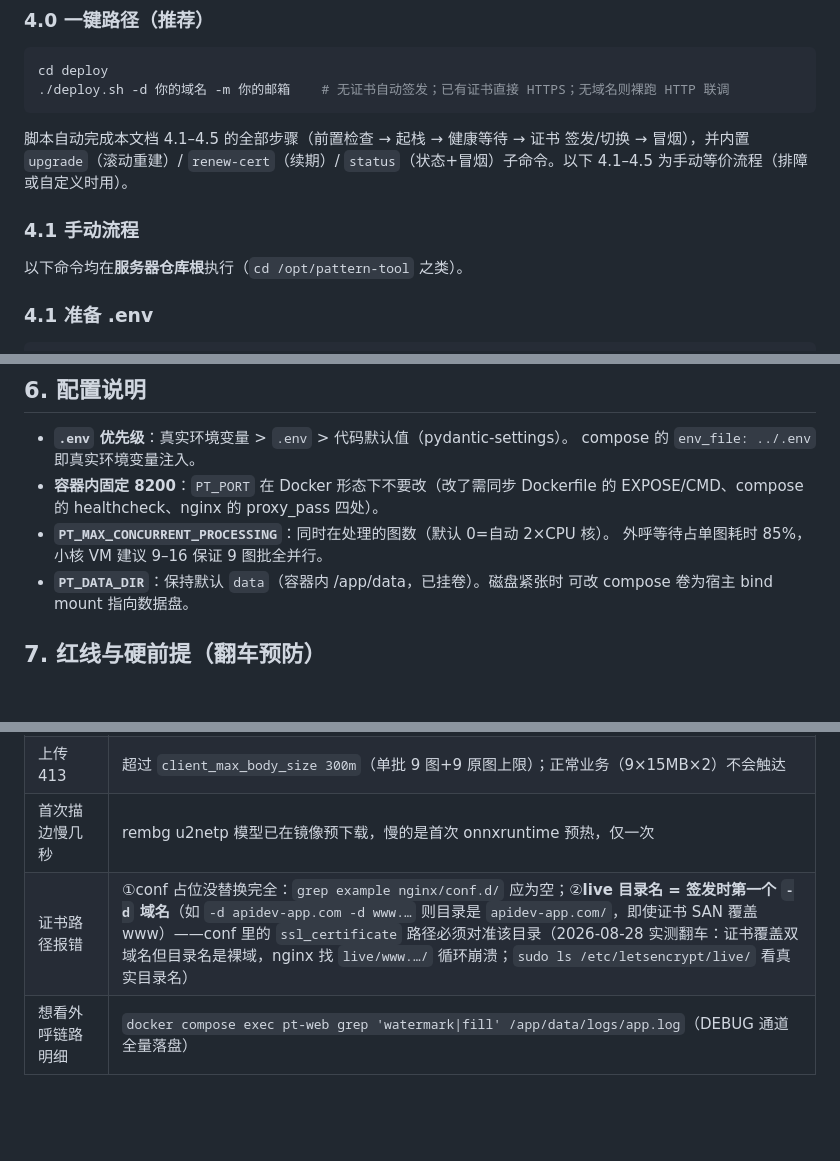
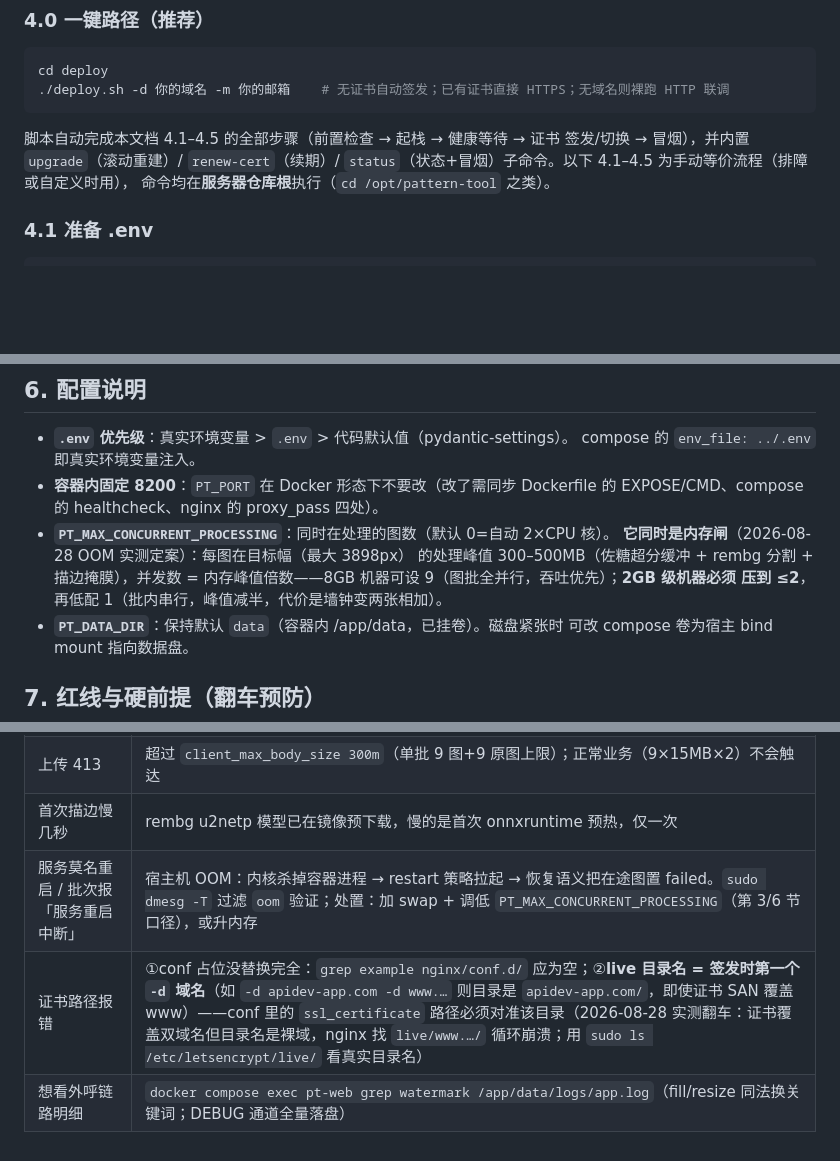
Before and after one commit to zs2731070169-web/cake-pattern-tool, a Markdown page: deploy/部署文档.md, 3 parts joined by grey strips. Drawn GitHub-style; blank space fills up the shorter version.

Commit message:
v19.4：部署文档服务器配置要求按 OOM 实测修正
- 前置条件拆两档：推荐 4C/8G/50G（技术方案 1.5 结论，此前误降为 ≥2GB）；
  最低可跑 = 2C/2G + ≥2GB swap + 并发=2（2026-08-28 服务器实测组合：
  无 swap 2C/1.9G 两图并行 24cm 档单进程峰值 1.36GB 被内核 OOM 杀）
- PT_MAX_CONCURRENT_PROCESSING 补内存闸口径：每图目标幅峰值 300-500MB，
  并发=内存峰值倍数；8GB 可设 9，2GB 级必须 ≤2
- FAQ 补 OOM 症状行（dmesg 验证/处置）；修重复 4.1 节号与表格转义管道

```diff
--- a/deploy/部署文档.md
+++ b/deploy/部署文档.md
@@ -58,11 +59,8 @@ cd deploy
 
 脚本自动完成本文档 4.1–4.5 的全部步骤（前置检查 → 起栈 → 健康等待 → 证书
 签发/切换 → 冒烟），并内置 `upgrade`（滚动重建）/ `renew-cert`（续期）/
-`status`（状态+冒烟）子命令。以下 4.1–4.5 为手动等价流程（排障或自定义时用）。
-
-### 4.1 手动流程
-
-以下命令均在**服务器仓库根**执行（`cd /opt/pattern-tool` 之类）。
+`status`（状态+冒烟）子命令。以下 4.1–4.5 为手动等价流程（排障或自定义时用），
+命令均在**服务器仓库根**执行（`cd /opt/pattern-tool` 之类）。
 
 ### 4.1 准备 .env
 
@@ -159,7 +157,10 @@ docker compose start nginx
 - **容器内固定 8200**：`PT_PORT` 在 Docker 形态下不要改（改了需同步 Dockerfile
   的 EXPOSE/CMD、compose 的 healthcheck、nginx 的 proxy_pass 四处）。
 - **`PT_MAX_CONCURRENT_PROCESSING`**：同时在处理的图数（默认 0=自动 2×CPU 核）。
-  外呼等待占单图耗时 85%，小核 VM 建议 9–16 保证 9 图批全并行。
+  **它同时是内存闸**（2026-08-28 OOM 实测定案）：每图在目标幅（最大 3898px）
+  的处理峰值 300–500MB（佐糖超分缓冲 + rembg 分割 + 描边掩膜），并发数 =
+  内存峰值倍数——8GB 机器可设 9（图批全并行，吞吐优先）；**2GB 级机器必须
+  压到 ≤2**，再低配 1（批内串行，峰值减半，代价是墙钟变两张相加）。
 - **`PT_DATA_DIR`**：保持默认 `data`（容器内 /app/data，已挂卷）。磁盘紧张时
   可改 compose 卷为宿主 bind mount 指向数据盘。
 
@@ -184,5 +185,6 @@ docker compose start nginx
 | nginx 502 | pt-web 未就绪（`docker compose ps` 看 health）或刚重启——网关会随 healthcheck 自动恢复；持续 502 看 `docker compose logs pt-web` |
 | 上传 413 | 超过 `client_max_body_size 300m`（单批 9 图+9 原图上限）；正常业务（9×15MB×2）不会触达 |
 | 首次描边慢几秒 | rembg u2netp 模型已在镜像预下载，慢的是首次 onnxruntime 预热，仅一次 |
-| 证书路径报错 | ①conf 占位没替换完全：`grep example nginx/conf.d/` 应为空；②**live 目录名 = 签发时第一个 `-d` 域名**（如 `-d apidev-app.com -d www.…` 则目录是 `apidev-app.com/`，即使证书 SAN 覆盖 www）——conf 里的 `ssl_certificate` 路径必须对准该目录（2026-08-28 实测翻车：证书覆盖双域名但目录名是裸域，nginx 找 `live/www.…/` 循环崩溃；`sudo ls /etc/letsencrypt/live/` 看真实目录名） |
-| 想看外呼链路明细 | `docker compose exec pt-web grep 'watermark\|fill' /app/data/logs/app.log`（DEBUG 通道全量落盘） |
+| 服务莫名重启 / 批次报「服务重启中断」 | 宿主机 OOM：内核杀掉容器进程 → restart 策略拉起 → 恢复语义把在途图置 failed。`sudo dmesg -T` 过滤 `oom` 验证；处置：加 swap + 调低 `PT_MAX_CONCURRENT_PROCESSING`（第 3/6 节口径），或升内存 |
+| 证书路径报错 | ①conf 占位没替换完全：`grep example nginx/conf.d/` 应为空；②**live 目录名 = 签发时第一个 `-d` 域名**（如 `-d apidev-app.com -d www.…` 则目录是 `apidev-app.com/`，即使证书 SAN 覆盖 www）——conf 里的 `ssl_certificate` 路径必须对准该目录（2026-08-28 实测翻车：证书覆盖双域名但目录名是裸域，nginx 找 `live/www.…/` 循环崩溃；用 `sudo ls /etc/letsencrypt/live/` 看真实目录名） |
+| 想看外呼链路明细 | `docker compose exec pt-web grep watermark /app/data/logs/app.log`（fill/resize 同法换关键词；DEBUG 通道全量落盘） |
```
Also changed, not shown: other parts of deploy/部署文档.md (+2 -1 lines).
